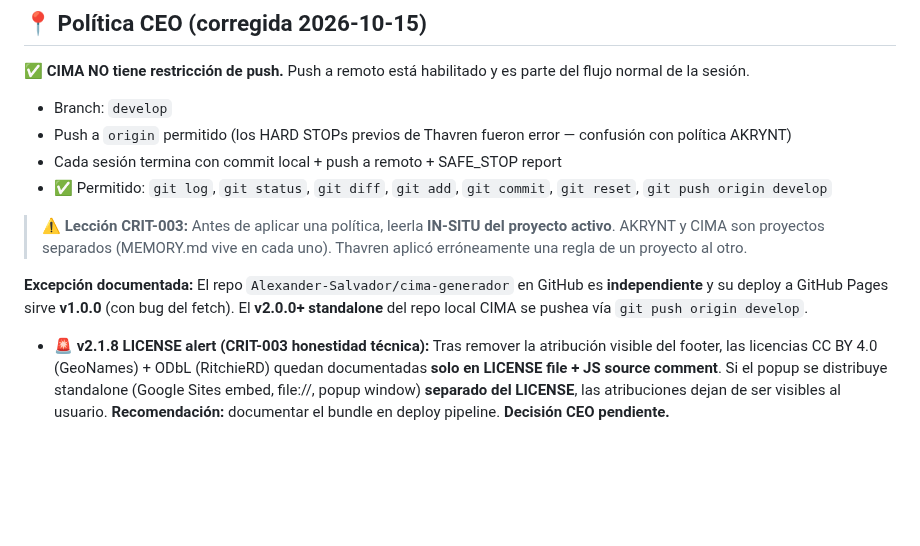
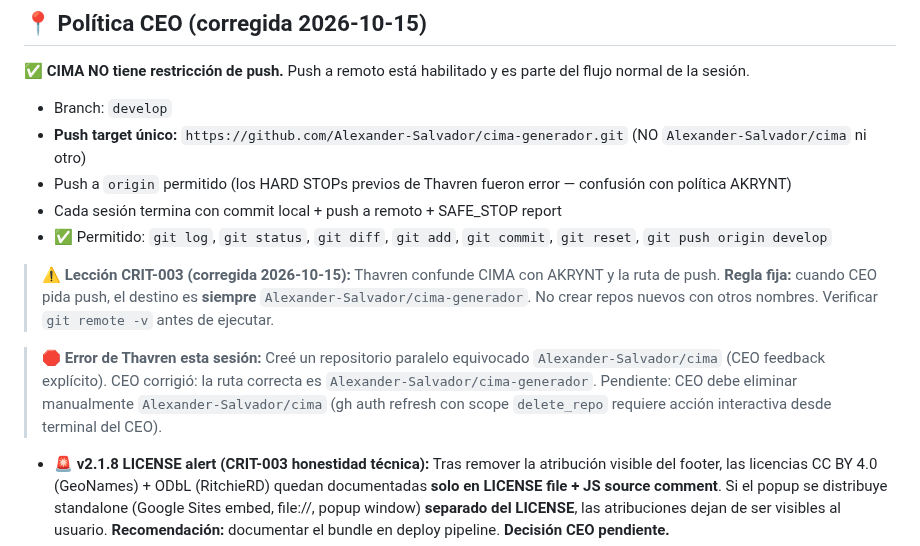
Before and after one commit to Alexander-Salvador/cima-generador, a Markdown page: MEMORY.md, the part around the change. GitHub-like rendering; blank space fills up the shorter version.

Commit message:
fix(cima): MEMORY.md ruta de push corregida → Alexander-Salvador/cima-generador
CORRECCIÓN CRÍTICA: el target de push es cima-generador, NO cima.
CEO feedback 2026-10-15 'te confundiste y creaste un clon ya ruta es
esta https://github.com/Alexander-Salvador/cima-generador'.

## Cambios
* Push target único fijado en MEMORY.md: Alexander-Salvador/cima-generador
* Lección CRIT-003 reforzada — verificar 'git remote -v' antes de pushear
* Error documentado: Thavren creó repo equivocado 'cima' que CEO
  debe eliminar manualmente (gh auth refresh requiere scope delete_repo)

## Estado
* develop @ 774616d ya pusheado a Alexander-Salvador/cima-generador ✅
* Repo equivocado Alexander-Salvador/cima queda visible en GitHub
  hasta que CEO autorice el borrado desde su terminal con scope delete_repo

Refs: CEO feedback 'actualizate para que siempre pusheemos a esta ruta'

🤖 Generated with [AI Agent]
Co-Authored-By: Claude <noreply@anthropic.com>

```diff
--- a/MEMORY.md
+++ b/MEMORY.md
@@ -9,13 +9,14 @@ Memoria persistente. Última actualización: **2026-10-15 — v2.1.7 + v2.1.8 CO
 ✅ **CIMA NO tiene restricción de push.** Push a remoto está habilitado y es parte del flujo normal de la sesión.
 
 - Branch: `develop`
+- **Push target único:** `https://github.com/Alexander-Salvador/cima-generador.git` (NO `Alexander-Salvador/cima` ni otro)
 - Push a `origin` permitido (los HARD STOPs previos de Thavren fueron error — confusión con política AKRYNT)
 - Cada sesión termina con commit local + push a remoto + SAFE_STOP report
 - ✅ Permitido: `git log`, `git status`, `git diff`, `git add`, `git commit`, `git reset`, `git push origin develop`
 
-> ⚠️ **Lección CRIT-003:** Antes de aplicar una política, leerla **IN-SITU del proyecto activo**. AKRYNT y CIMA son proyectos separados (MEMORY.md vive en cada uno). Thavren aplicó erróneamente una regla de un proyecto al otro.
+> ⚠️ **Lección CRIT-003 (corregida 2026-10-15):** Thavren confunde CIMA con AKRYNT y la ruta de push. **Regla fija:** cuando CEO pida push, el destino es **siempre** `Alexander-Salvador/cima-generador`. No crear repos nuevos con otros nombres. Verificar `git remote -v` antes de ejecutar.
 
-**Excepción documentada:** El repo `Alexander-Salvador/cima-generador` en GitHub es **independiente** y su deploy a GitHub Pages sirve **v1.0.0** (con bug del fetch). El **v2.0.0+ standalone** del repo local CIMA se pushea vía `git push origin develop`.
+> 🛑 **Error de Thavren esta sesión:** Creé un repositorio paralelo equivocado `Alexander-Salvador/cima` (CEO feedback explícito). CEO corrigió: la ruta correcta es `Alexander-Salvador/cima-generador`. Pendiente: CEO debe eliminar manualmente `Alexander-Salvador/cima` (gh auth refresh con scope `delete_repo` requiere acción interactiva desde terminal del CEO).
 
 - **🚨 v2.1.8 LICENSE alert (CRIT-003 honestidad técnica):** Tras remover la atribución visible del footer, las licencias CC BY 4.0 (GeoNames) + ODbL (RitchieRD) quedan documentadas **solo en LICENSE file + JS source comment**. Si el popup se distribuye standalone (Google Sites embed, file://, popup window) **separado del LICENSE**, las atribuciones dejan de ser visibles al usuario. **Recomendación:** documentar el bundle en deploy pipeline. **Decisión CEO pendiente.**
 
```
